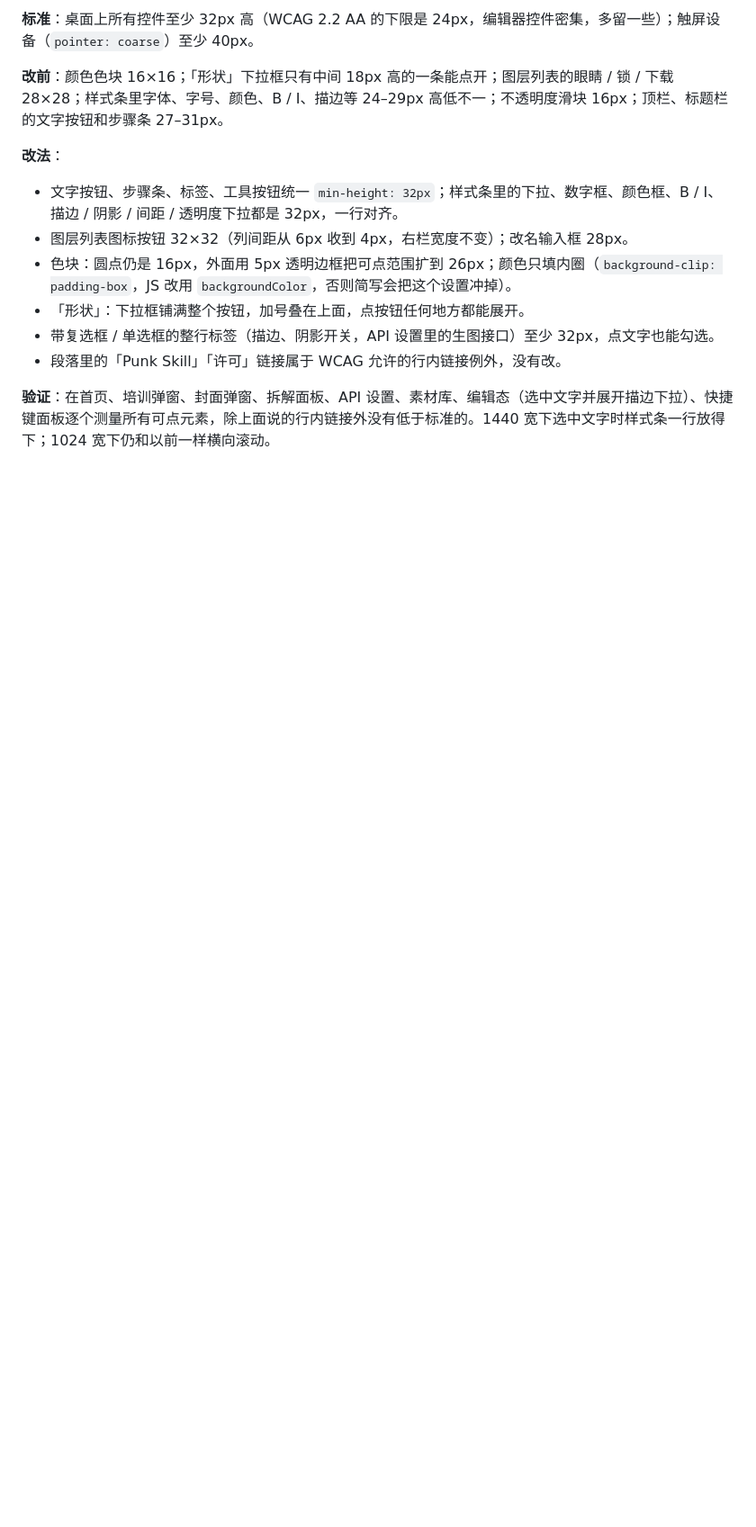
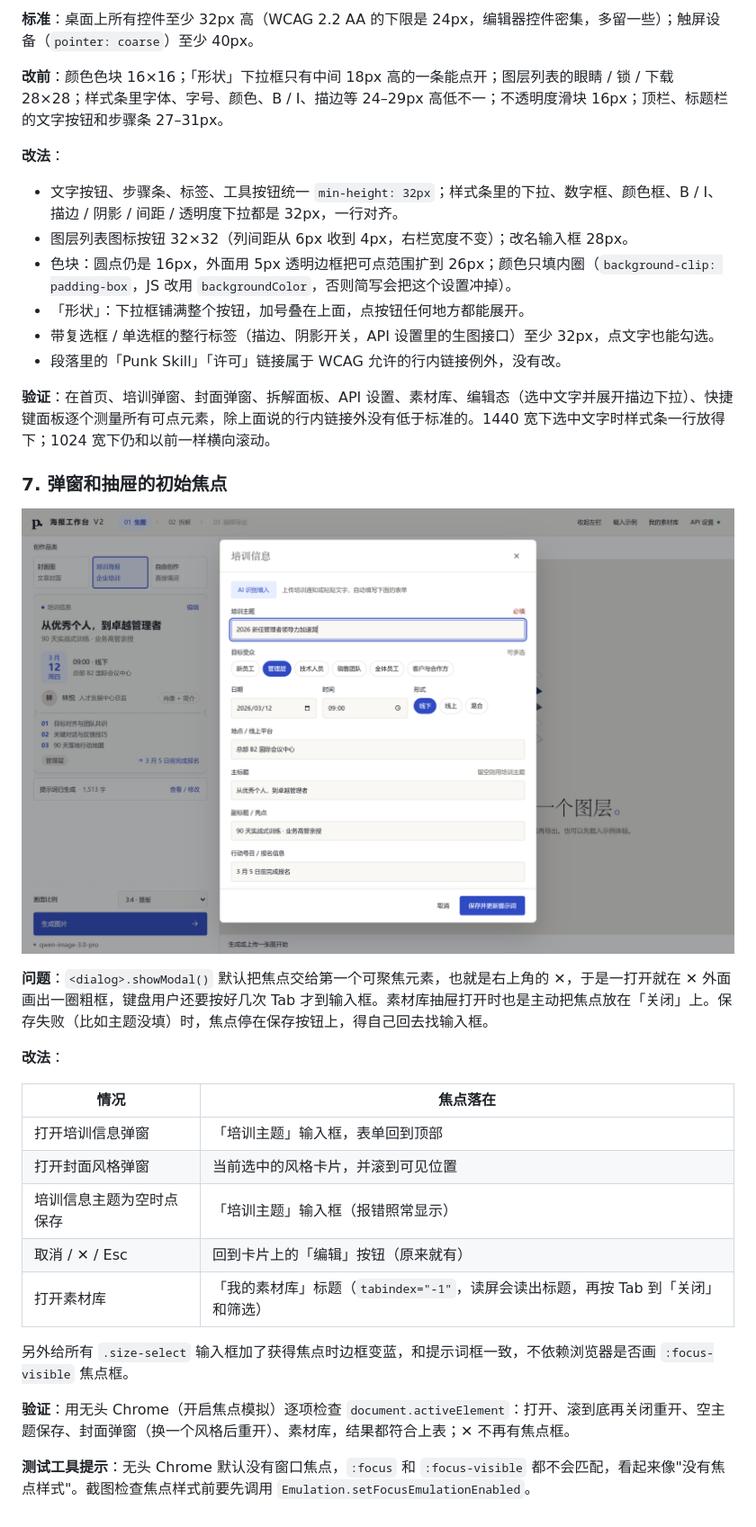
Before and after one commit to wanghao8702/poster-workbench-v2, a Markdown page: docs/界面优化记录.md, the part around one of its changes. Shown at 90% size. GitHub-like rendering; pictures changed too: docs/images/界面优化/after-弹窗初始焦点.png (added); blank space fills up the shorter version.

Commit message:
docs: record P1 item 7 (initial focus)
Co-Authored-By: Claude Opus 5.5 <noreply@anthropic.com>

```diff
--- a/docs/界面优化记录.md
+++ b/docs/界面优化记录.md
@@ -269,3 +269,25 @@ P0 第 4 项把最小字号提到 12px 后，手机宽度下顶栏的四个按
 - 段落里的「Punk Skill」「许可」链接属于 WCAG 允许的行内链接例外，没有改。
 
 **验证**：在首页、培训弹窗、封面弹窗、拆解面板、API 设置、素材库、编辑态（选中文字并展开描边下拉）、快捷键面板逐个测量所有可点元素，除上面说的行内链接外没有低于标准的。1440 宽下选中文字时样式条一行放得下；1024 宽下仍和以前一样横向滚动。
+
+### 7. 弹窗和抽屉的初始焦点
+
+![](images/界面优化/after-弹窗初始焦点.png)
+
+**问题**：`<dialog>.showModal()` 默认把焦点交给第一个可聚焦元素，也就是右上角的 ✕，于是一打开就在 ✕ 外面画出一圈粗框，键盘用户还要按好几次 Tab 才到输入框。素材库抽屉打开时也是主动把焦点放在「关闭」上。保存失败（比如主题没填）时，焦点停在保存按钮上，得自己回去找输入框。
+
+**改法**：
+
+| 情况 | 焦点落在 |
+| --- | --- |
+| 打开培训信息弹窗 | 「培训主题」输入框，表单回到顶部 |
+| 打开封面风格弹窗 | 当前选中的风格卡片，并滚到可见位置 |
+| 培训信息主题为空时点保存 | 「培训主题」输入框（报错照常显示） |
+| 取消 / ✕ / Esc | 回到卡片上的「编辑」按钮（原来就有） |
+| 打开素材库 | 「我的素材库」标题（`tabindex="-1"`，读屏会读出标题，再按 Tab 到「关闭」和筛选） |
+
+另外给所有 `.size-select` 输入框加了获得焦点时边框变蓝，和提示词框一致，不依赖浏览器是否画 `:focus-visible` 焦点框。
+
+**验证**：用无头 Chrome（开启焦点模拟）逐项检查 `document.activeElement`：打开、滚到底再关闭重开、空主题保存、封面弹窗（换一个风格后重开）、素材库，结果都符合上表；✕ 不再有焦点框。
+
+**测试工具提示**：无头 Chrome 默认没有窗口焦点，`:focus` 和 `:focus-visible` 都不会匹配，看起来像"没有焦点样式"。截图检查焦点样式前要先调用 `Emulation.setFocusEmulationEnabled`。
```
Also changed, not shown: other parts of docs/界面优化记录.md (+2 -2 lines), docs/变更日志.md (+1 -0 lines), docs/问题待办.md (+1 -1 lines).
